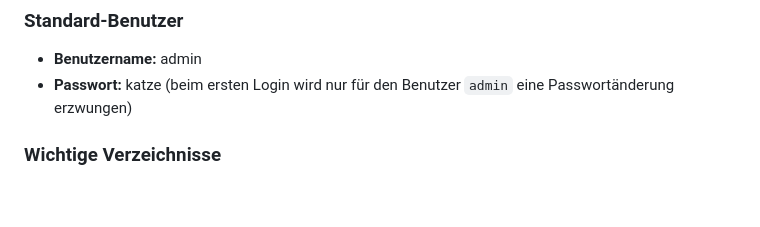
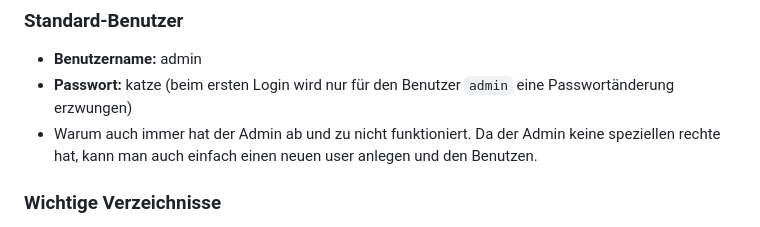
Before and after one commit to worksasdesigned/CatControl2, a Markdown page: README.md, the part around the change. Rendered like a GitHub page; blank space fills up the shorter version.

```diff
--- a/README.md
+++ b/README.md
@@ -464,6 +464,7 @@ Diese README beschreibt die aktuelle Version 1.0. Separate Update-/Upgrade-Hinwe
 ### Standard-Benutzer
 - **Benutzername:** admin
 - **Passwort:** katze (beim ersten Login wird nur für den Benutzer `admin` eine Passwortänderung erzwungen)
+- Warum auch immer hat der Admin ab und zu nicht funktioniert. Da der Admin keine speziellen rechte hat, kann man auch einfach einen neuen user anlegen und den Benutzen.
 
 ### Wichtige Verzeichnisse
 - **Anwendung:** `/var/www/html/catcontrol/`
```
